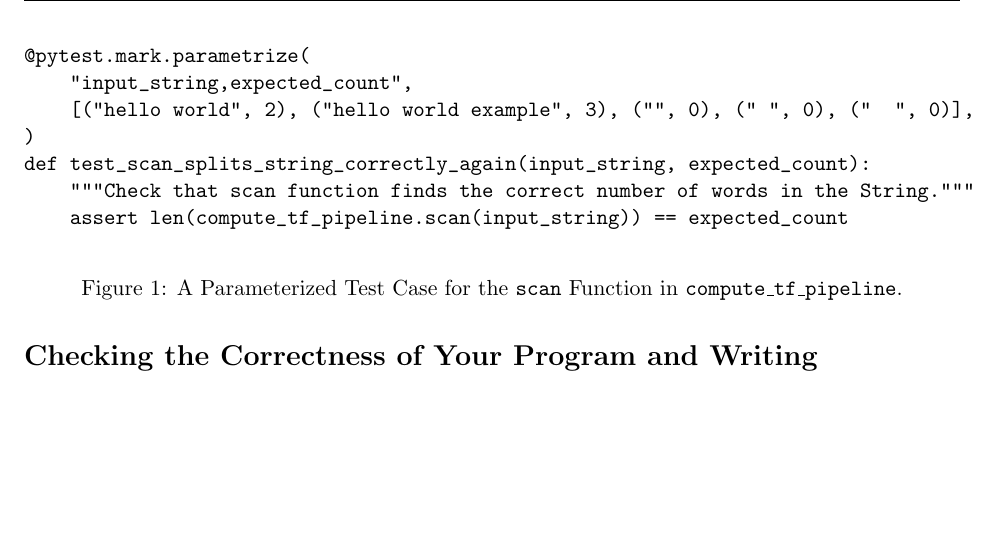
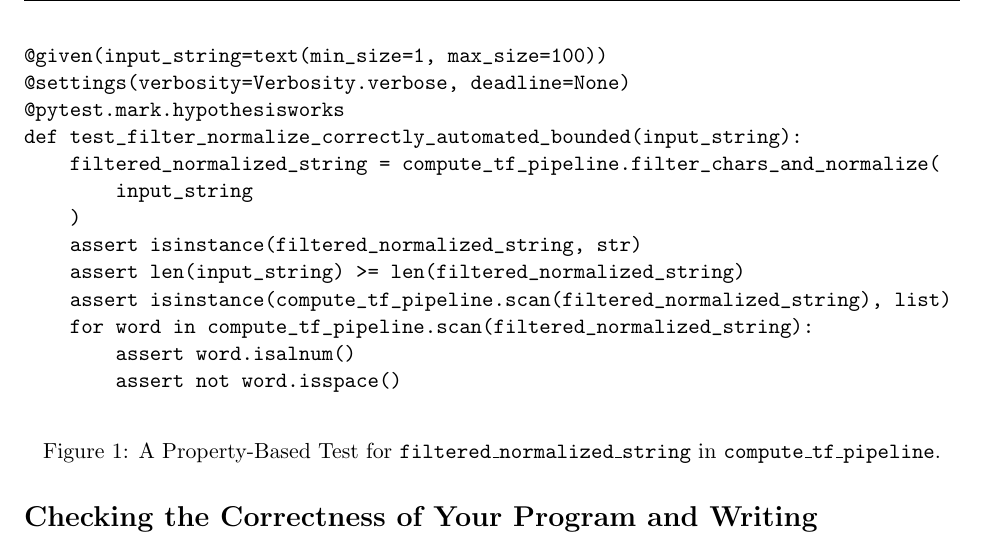
Before and after one commit to Allegheny-Computer-Science-203-S2020/cs203-S2020-sheets, a LaTeX document (practical06/cs203S2020_practical06.tex): part of page 3 of 4, cut at the place of the change, the shorter picture padded with empty space. Compiled offline with pdfLaTeX.

Commit message:
Add the test case that use Hypothesis to the cs203S2020_practical06.

```diff
--- a/practical06/cs203S2020_practical06.tex
+++ b/practical06/cs203S2020_practical06.tex
@@ -261,16 +261,22 @@ tests.
 \begin{figure}[t]
 
 \begin{verbatim}
-@pytest.mark.parametrize(
-    "input_string,expected_count",
-    [("hello world", 2), ("hello world example", 3), ("", 0), (" ", 0), ("  ", 0)],
-)
-def test_scan_splits_string_correctly_again(input_string, expected_count):
-    """Check that scan function finds the correct number of words in the String."""
-    assert len(compute_tf_pipeline.scan(input_string)) == expected_count
+@given(input_string=text(min_size=1, max_size=100))
+@settings(verbosity=Verbosity.verbose, deadline=None)
+@pytest.mark.hypothesisworks
+def test_filter_normalize_correctly_automated_bounded(input_string):
+    filtered_normalized_string = compute_tf_pipeline.filter_chars_and_normalize(
+        input_string
+    )
+    assert isinstance(filtered_normalized_string, str)
+    assert len(input_string) >= len(filtered_normalized_string)
+    assert isinstance(compute_tf_pipeline.scan(filtered_normalized_string), list)
+    for word in compute_tf_pipeline.scan(filtered_normalized_string):
+        assert word.isalnum()
+        assert not word.isspace()
 \end{verbatim}
 
-\caption{A Parameterized Test Case for the {\tt scan} Function in {\tt compute\_tf\_pipeline}.}\label{fig:param}
+\caption{A Property-Based Test for {\tt filtered\_normalized\_string} in {\tt compute\_tf\_pipeline}.}\label{fig:param}
 
 \end{figure}
 
```
